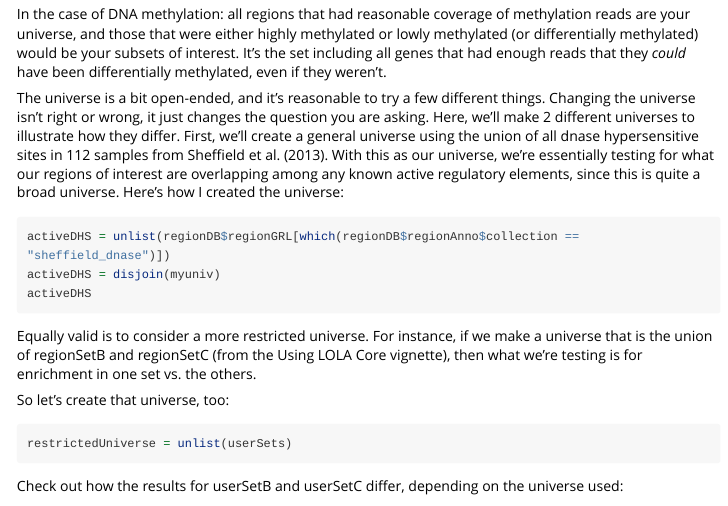
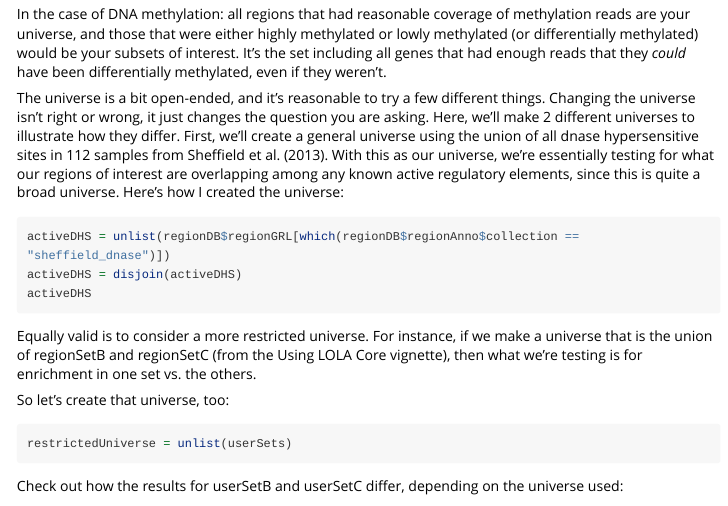
Before and after one commit to nsheff/LOLA, an R Markdown document (vignettes/choosingUniverse.Rmd): the page in a window 1100 px wide, from 560 px down. Rendered offline with R 4.5, knitr and Pandoc, with nearby package versions; long lines of code are wrapped.

Commit message:
Update choosingUniverse.Rmd

````diff
--- a/vignettes/choosingUniverse.Rmd
+++ b/vignettes/choosingUniverse.Rmd
@@ -24,7 +24,7 @@ The universe is a bit open-ended, and it's reasonable to try a few different thi
 
 ```{r, eval = FALSE}
 activeDHS = unlist(regionDB$regionGRL[which(regionDB$regionAnno$collection == "sheffield_dnase")])
-activeDHS = disjoin(myuniv)
+activeDHS = disjoin(activeDHS)
 activeDHS
 ```
 
````
